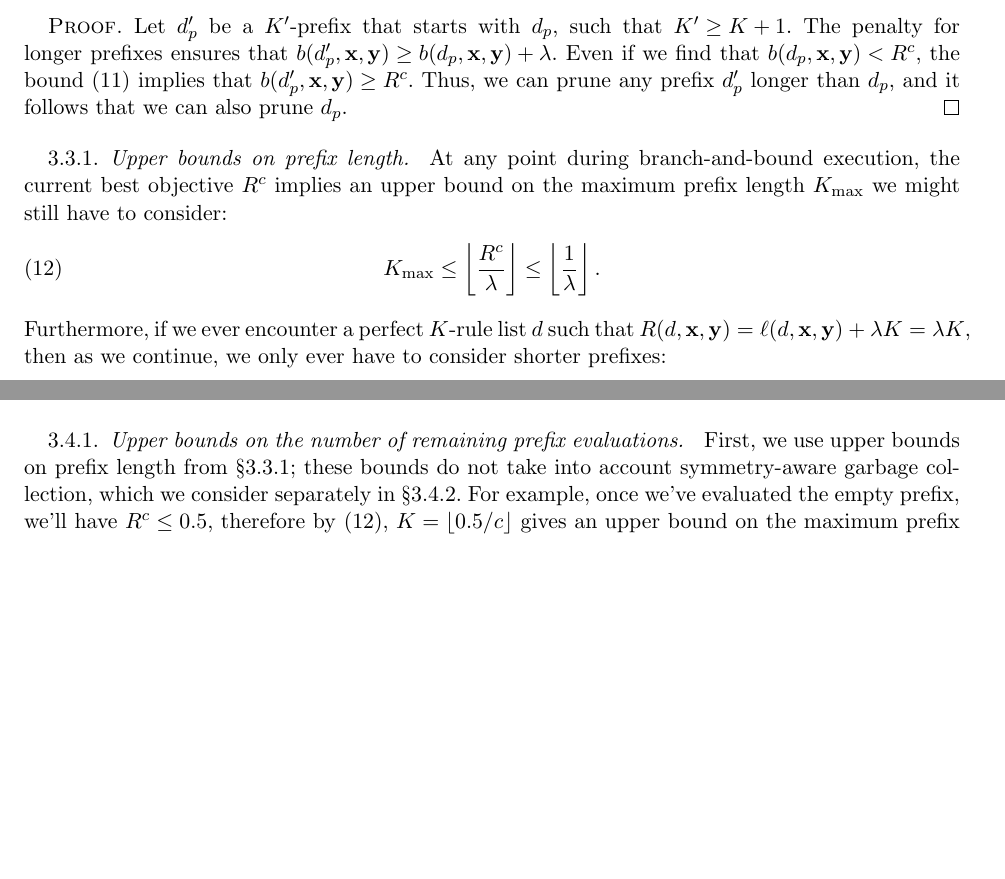
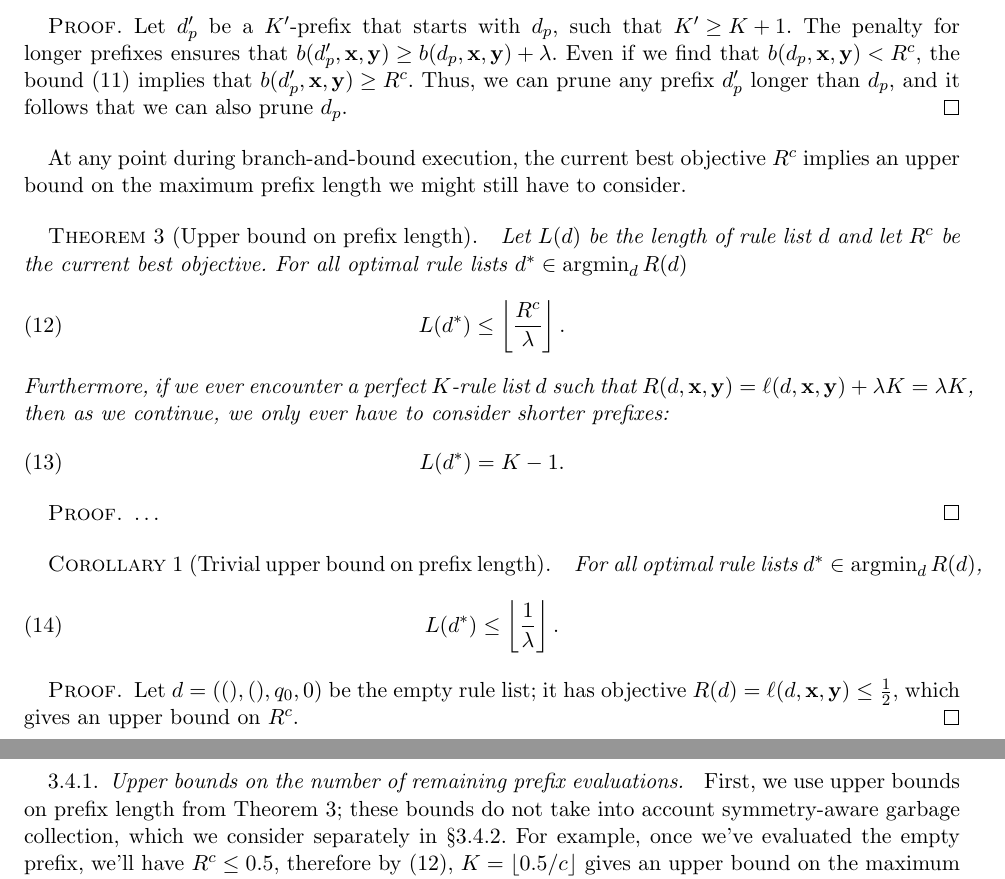
Before and after one commit to nlarusstone/corels-test, a LaTeX document (paper/arxiv.tex, which reads paper/content.tex, paper/latex_macros.tex): two parts of pages 4 and 8 of 14 before the commit and two parts of pages 4 and 9 of 14 after it, joined at a grey line, cut so that both start at the same text, the shorter picture padded with empty space. Compiled offline with pdfLaTeX.

Commit message:
Cynthia: Kmax imprecise, separate 2nd inequality as corollary

```diff
--- a/paper/content.tex
+++ b/paper/content.tex
@@ -303,23 +303,43 @@ Thus, we can prune any prefix~$\Prefix'$ longer than~$\Prefix$,
 and it follows that we can also prune~$\Prefix$.
 \end{proof}
 
-\subsubsection{Upper bounds on prefix length}
-\label{sec:ub-prefix-length}
+At any point during branch-and-bound execution, the current best objective~$\CurrentObj$
+implies an upper bound on the maximum prefix length we might still have to consider.
 
-At any point during branch-and-bound execution, the current best objective~$\CurrentObj$
-implies an upper bound on the maximum prefix length~$\MaxLength$ we might still have to consider:
+\begin{theorem}[Upper bound on prefix length]
+\label{thm:ub-prefix-length}
+Let~$L(d)$ be the length of rule list~$d$
+and let~$\CurrentObj$ be the current best objective.
+For all optimal rule lists ${\OptimalRL \in \argmin_d R(d)}$
 \begin{align}
-\MaxLength \le \left\lfloor \frac{\CurrentObj}{\Reg} \right\rfloor
-\le \left\lfloor \frac{1}{\Reg} \right\rfloor.
+L(\OptimalRL) \le \left\lfloor \frac{\CurrentObj}{\Reg} \right\rfloor.
 \label{eq:max-length}
 \end{align}
 Furthermore, if we ever encounter a perfect $K$-rule list~$\RL$
-such that~${\Obj(\RL, \x, \y) = \Loss(\RL, \x, \y) + \Reg K = \Reg K}$, then as we continue,
-we only ever have to consider shorter prefixes:
+such that~${\Obj(\RL, \x, \y) = \Loss(\RL, \x, \y) + \Reg K = \Reg K}$,
+then as we continue, we only ever have to consider shorter prefixes:
 \begin{align}
-\MaxLength = K - 1.
+L(\OptimalRL) = K - 1.
 \label{eq:max-length-perfect}
 \end{align}
+\end{theorem}
+
+\begin{proof}
+\dots
+\end{proof}
+
+\begin{corollary}[Trivial upper bound on prefix length]
+For all optimal rule lists ${\OptimalRL \in \argmin_d R(d)}$,
+\begin{align}
+L(\OptimalRL) \le \left\lfloor \frac{1}{\Reg} \right\rfloor.
+\end{align}
+\end{corollary}
+
+\begin{proof}
+Let ${d = ((), (), q_0, 0)}$ be the empty rule list;
+it has objective ${\Obj(d) = \Loss(d, \x, \y) \le \frac{1}{2}}$,
+which gives an upper bound on~$\CurrentObj$.
+\end{proof}
 
 For any particular prefix~$\Prefix$, we can obtain potentially tighter bounds on
 prefix length for the family of all prefixes that start with~$\Prefix$.
@@ -675,7 +695,7 @@ the number of remaining prefix evaluations during branch-and-bound execution.
 \subsubsection{Upper bounds on the number of remaining prefix evaluations}
 \label{sec:ub-size}
 
-First, we use upper bounds on prefix length from~\S\ref{sec:ub-prefix-length};
+First, we use upper bounds on prefix length from Theorem~\ref{thm:ub-prefix-length};
 these bounds do not take into account symmetry-aware garbage collection,
 which we consider separately in~\S\ref{sec:permutation-counting}.
 %
--- a/paper/latex_macros.tex
+++ b/paper/latex_macros.tex
@@ -40,6 +40,7 @@
 \def\CurrentRL{d^c}
 \def\OptimalObj{R^*}
 \def\OptimalRL{d^*}
+\DeclareMathOperator*{\argmin}{argmin}
 
 \newcommand{\A}{\mathcal{A}}
 \newcommand{\Ac}{\mathcal{A}^c}
@@ -53,6 +54,7 @@
 \newtheorem{definition}{Definition}
 \newtheorem{proposition}{Proposition}
 \newtheorem{claim}{Claim}
+\newtheorem{corollary}{Corollary}
 
 \newcommand{\noi}{\noindent}
 \newcommand{\nn}{\nonumber}
```
